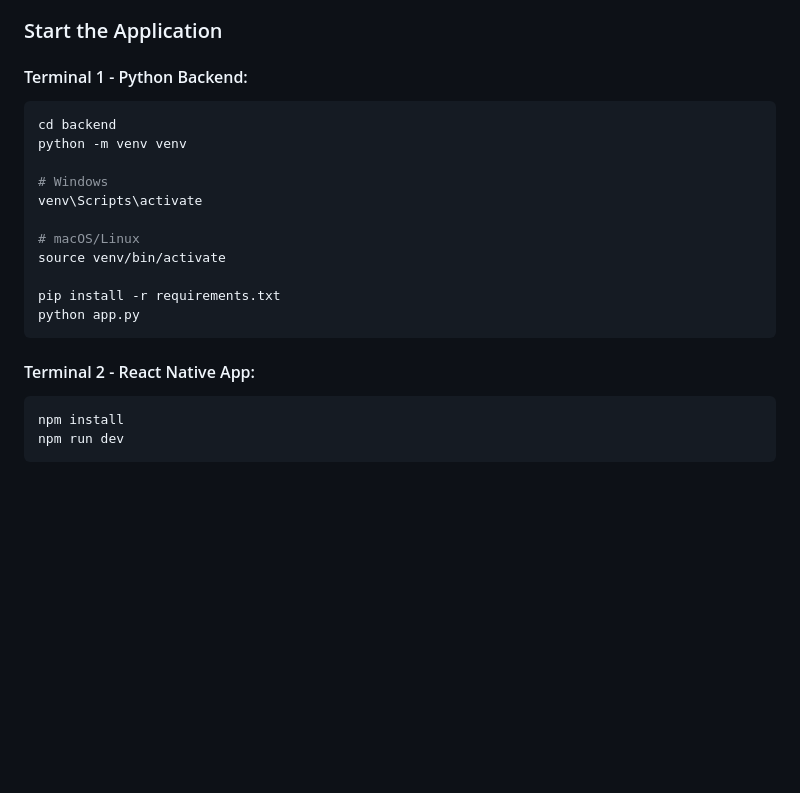
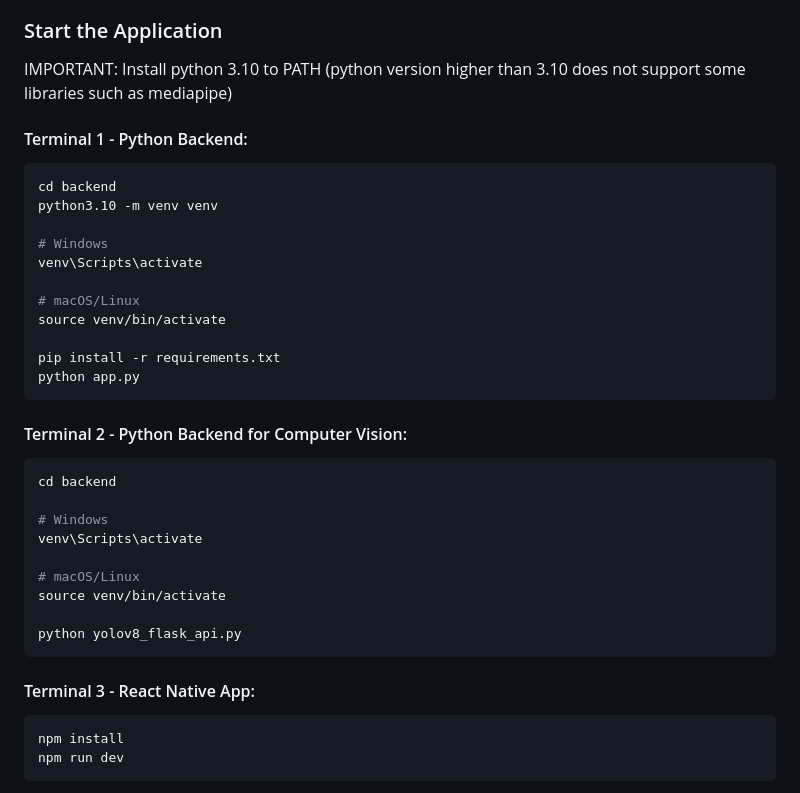
Before and after one commit to amberitas17/SingaporeScienceCentre, a Markdown page: README.md, the part around the change. Drawn GitHub-style; blank space fills up the shorter version.

````diff
--- a/README.md
+++ b/README.md
@@ -29,10 +29,13 @@ This application uses a **hybrid AI approach** combining cloud and local inferen
 
 ### Start the Application
 
+IMPORTANT:
+Install python 3.10 to PATH (python version higher than 3.10 does not support some libraries such as mediapipe)
+
 #### Terminal 1 - Python Backend:
 ```bash
 cd backend
-python -m venv venv
+python3.10 -m venv venv
 
 # Windows
 venv\Scripts\activate
@@ -44,7 +47,20 @@ pip install -r requirements.txt
 python app.py
 ```
 
-#### Terminal 2 - React Native App:
+#### Terminal 2 - Python Backend for Computer Vision:
+```bash
+cd backend
+
+# Windows
+venv\Scripts\activate
+
+# macOS/Linux
+source venv/bin/activate
+
+python yolov8_flask_api.py
+```
+
+#### Terminal 3 - React Native App:
 ```bash
 npm install
 npm run dev
````
